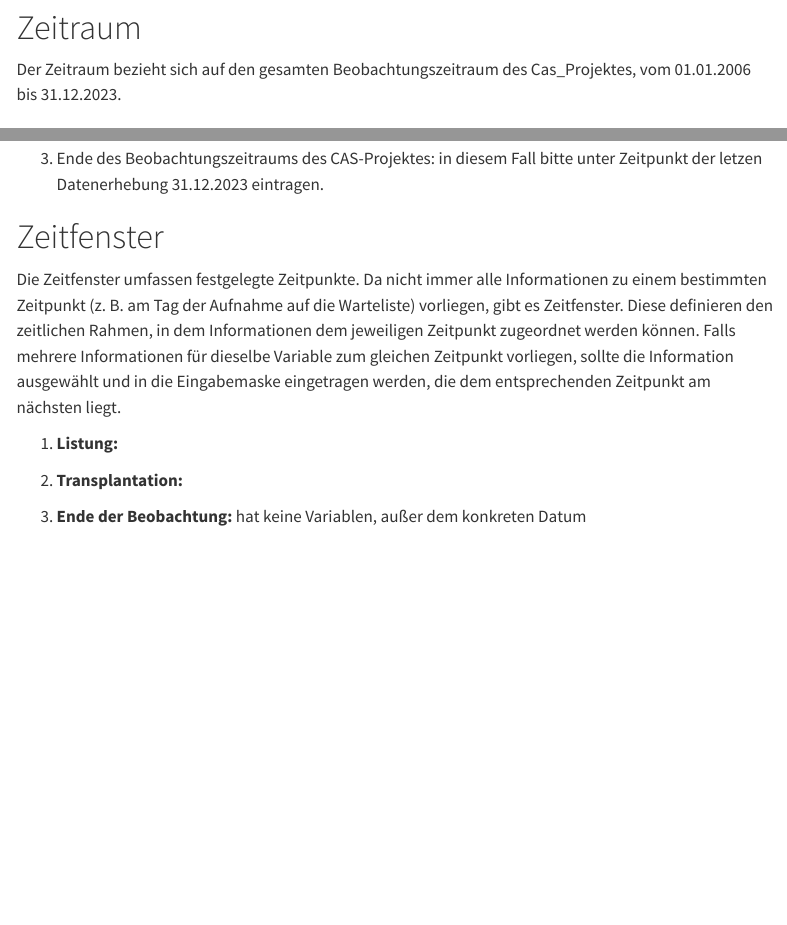
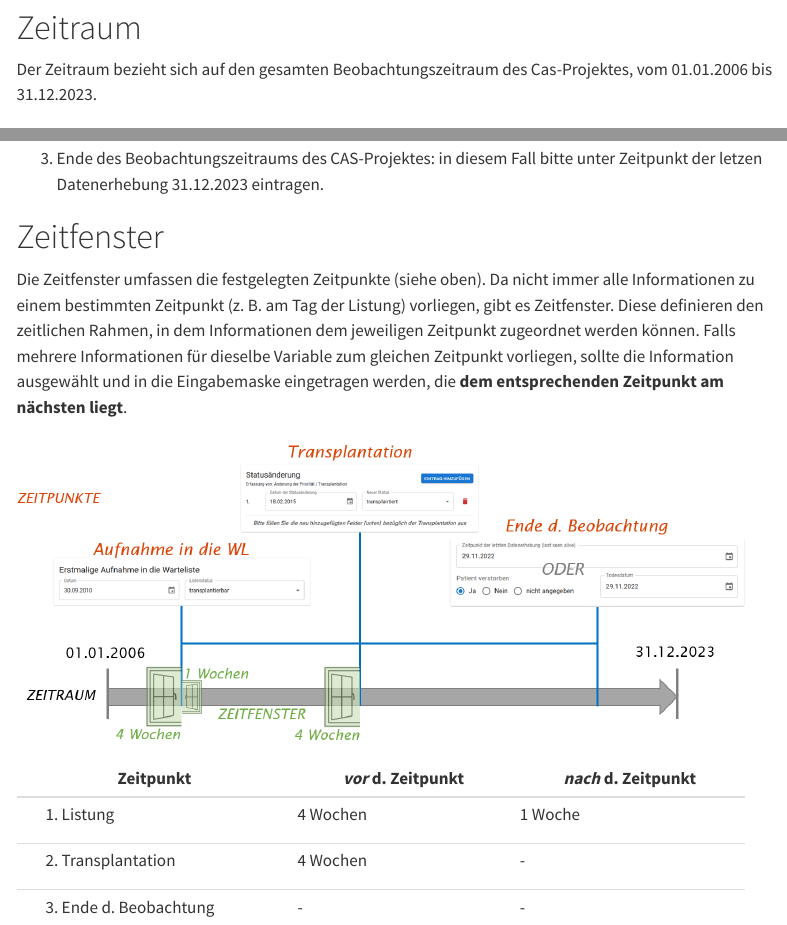
Before and after one commit to clinicalbiometrics/cas, a Quarto document (timepoints.qmd): the page in a window 1100 px wide, from 440 px down, and a second part further down, joined at a grey line. Rendered offline with R 4.5, knitr and Pandoc in place of Quarto, with nearby package versions; menus at the side of the page are left out.

Commit message:
Zeitfenster ergänzt

```diff
--- a/timepoints.qmd
+++ b/timepoints.qmd
@@ -8,7 +8,7 @@ Es gibt 3 relevante Zeitpunkte der Datenerfassung:
 
 # Zeitraum
 
-Der Zeitraum bezieht sich auf den gesamten Beobachtungszeitraum des Cas_Projektes, vom 01.01.2006 bis 31.12.2023.
+Der Zeitraum bezieht sich auf den gesamten Beobachtungszeitraum des Cas-Projektes, vom 01.01.2006 bis 31.12.2023.
 
 # Zeitpunkte
 
@@ -42,10 +42,16 @@ Der jeweilige Zeitraum der Beobachtung kann auf 3 Arten:
 
 # Zeitfenster
 
-Die Zeitfenster umfassen festgelegte Zeitpunkte. Da nicht immer alle Informationen zu einem bestimmten Zeitpunkt (z. B. am Tag der Aufnahme auf die Warteliste) vorliegen, gibt es Zeitfenster. Diese definieren den zeitlichen Rahmen, in dem Informationen dem jeweiligen Zeitpunkt zugeordnet werden können. Falls mehrere Informationen für dieselbe Variable zum gleichen Zeitpunkt vorliegen, sollte die Information ausgewählt und in die Eingabemaske eingetragen werden, die dem entsprechenden Zeitpunkt am nächsten liegt.
+Die Zeitfenster umfassen die festgelegten Zeitpunkte (siehe oben). Da nicht immer alle Informationen zu einem bestimmten Zeitpunkt (z. B. am Tag der Listung) vorliegen, gibt es Zeitfenster. Diese definieren den zeitlichen Rahmen, in dem Informationen dem jeweiligen Zeitpunkt zugeordnet werden können. Falls mehrere Informationen für dieselbe Variable zum gleichen Zeitpunkt vorliegen, sollte die Information ausgewählt und in die Eingabemaske eingetragen werden, die **dem entsprechenden Zeitpunkt am nächsten liegt**.
 
-1.  **Listung:**
++-------------------------+--------------------+---------------------+
+| Zeitpunkt               | *vor* d. Zeitpunkt | *nach* d. Zeitpunkt |
++=========================+====================+=====================+
+| 1.  Listung             | 4 Wochen           | 1 Woche             |
++-------------------------+--------------------+---------------------+
+| 2.  Transplantation     | 4 Wochen           | \-                  |
++-------------------------+--------------------+---------------------+
+| 3.  Ende d. Beobachtung | \-                 | \-                  |
++-------------------------+--------------------+---------------------+
 
-2.  **Transplantation:**
-
-3.  **Ende der Beobachtung:** hat keine Variablen, außer dem konkreten Datum
+: ![](images/Zeit-raum-punkt-fenster.png)
```
Also changed, not shown: images/Zeit-raum-punkt-fenster.png (added), 2 other files.
